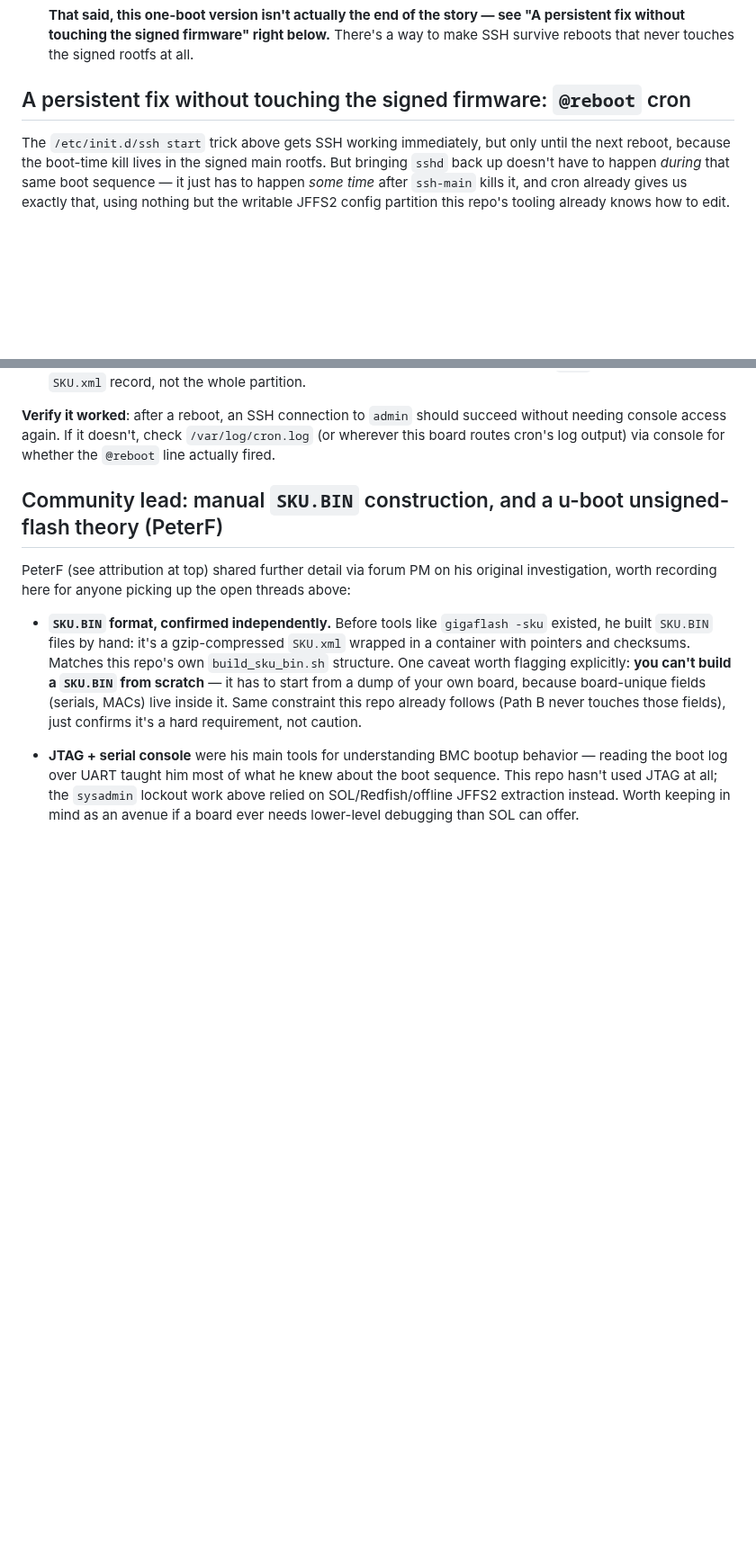
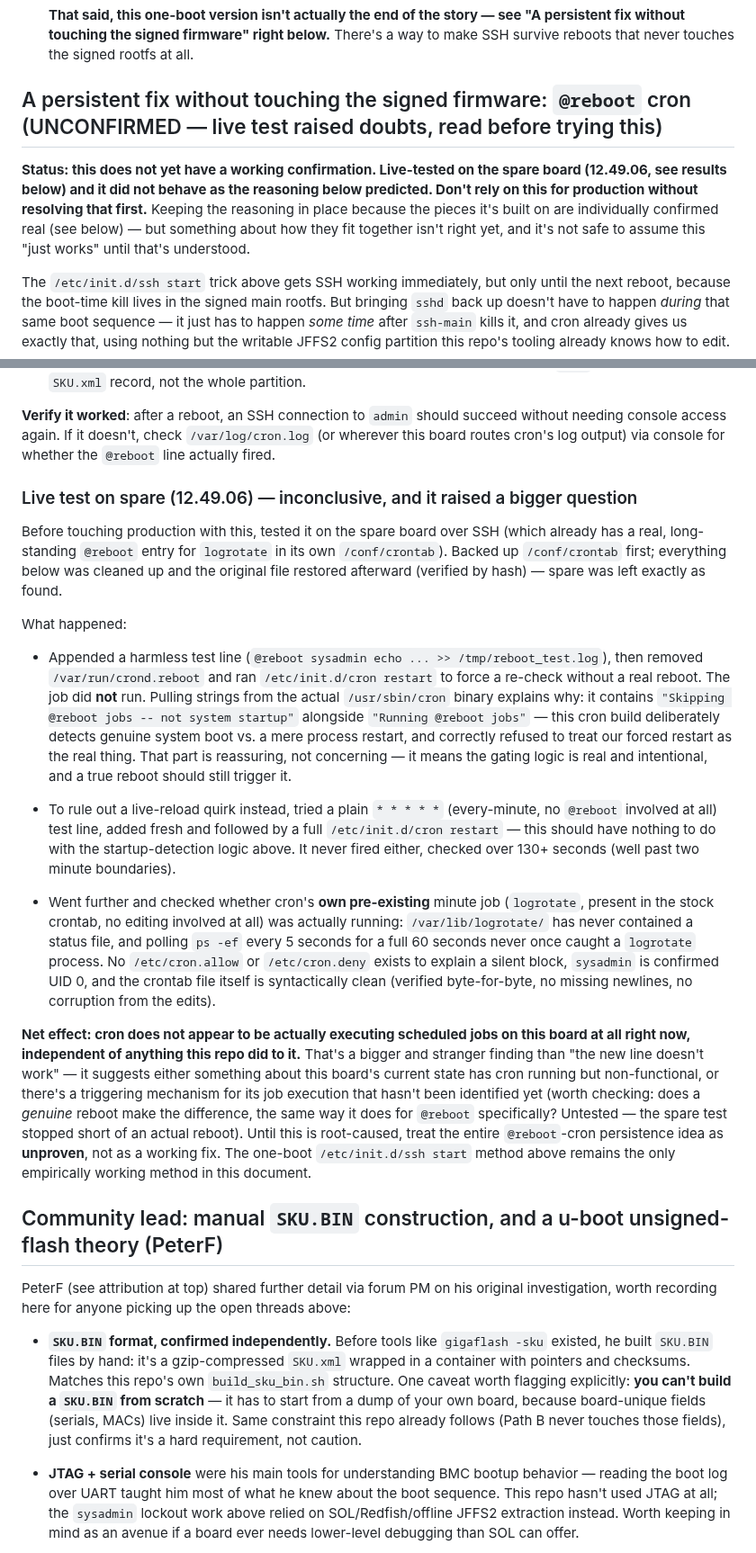
Before and after one commit to Gizmo-Ger/sys-fan-mj11-g431mm0, a Markdown page: SYS_FAN_HOWTO.md, 2 parts joined by grey strips. Shown at 90% size. GitHub-like rendering; blank space fills up the shorter version.

Commit message:
Retract confidence in @reboot cron persistence fix - live test failed
Tested the proposed persistent-SSH-via-cron fix on the spare board (SSH,
backed up /conf/crontab first, fully restored and verified after). A
forced cron restart correctly skipped a test @reboot job ("not system
startup" per the binary's own strings - the gating logic is real), but a
plain every-minute test job also never ran after a fresh restart. Checked
further and found cron's own pre-existing logrotate minute-job shows no
evidence of ever running on this board either (no status file, never
caught in 60s of process polling) - unrelated to anything this repo
edited. Marked the whole @reboot persistence section unconfirmed pending
root-causing why cron isn't executing jobs, and reset the one-boot
`/etc/init.d/ssh start` method as the only currently-verified fix.

```diff
--- a/SYS_FAN_HOWTO.md
+++ b/SYS_FAN_HOWTO.md
@@ -508,7 +508,15 @@ no cramfs userspace extractor needed). Findings:
   below.** There's a way to make SSH survive reboots that never touches
   the signed rootfs at all.
 
-## A persistent fix without touching the signed firmware: `@reboot` cron
+## A persistent fix without touching the signed firmware: `@reboot` cron (UNCONFIRMED — live test raised doubts, read before trying this)
+
+**Status: this does not yet have a working confirmation. Live-tested on
+the spare board (12.49.06, see results below) and it did not behave as
+the reasoning below predicted. Don't rely on this for production without
+resolving that first.** Keeping the reasoning in place because the pieces
+it's built on are individually confirmed real (see below) — but something
+about how they fit together isn't right yet, and it's not safe to assume
+this "just works" until that's understood.
 
 The `/etc/init.d/ssh start` trick above gets SSH working immediately, but
 only until the next reboot, because the boot-time kill lives in the
@@ -586,6 +594,56 @@ config partition.
 succeed without needing console access again. If it doesn't, check
 `/var/log/cron.log` (or wherever this board routes cron's log output) via
 console for whether the `@reboot` line actually fired.
+
+### Live test on spare (12.49.06) — inconclusive, and it raised a bigger question
+
+Before touching production with this, tested it on the spare board over
+SSH (which already has a real, long-standing `@reboot` entry for
+`logrotate` in its own `/conf/crontab`). Backed up `/conf/crontab` first;
+everything below was cleaned up and the original file restored afterward
+(verified by hash) — spare was left exactly as found.
+
+What happened:
+
+- Appended a harmless test line (`@reboot sysadmin echo ... >>
+  /tmp/reboot_test.log`), then removed `/var/run/crond.reboot` and ran
+  `/etc/init.d/cron restart` to force a re-check without a real reboot.
+  The job did **not** run. Pulling strings from the actual `/usr/sbin/cron`
+  binary explains why: it contains `"Skipping @reboot jobs -- not system
+  startup"` alongside `"Running @reboot jobs"` — this cron build
+  deliberately detects genuine system boot vs. a mere process restart, and
+  correctly refused to treat our forced restart as the real thing. That
+  part is reassuring, not concerning — it means the gating logic is
+  real and intentional, and a true reboot should still trigger it.
+
+- To rule out a live-reload quirk instead, tried a plain `* * * * *`
+  (every-minute, no `@reboot` involved at all) test line, added fresh and
+  followed by a full `/etc/init.d/cron restart` — this should have nothing
+  to do with the startup-detection logic above. It never fired either,
+  checked over 130+ seconds (well past two minute boundaries).
+
+- Went further and checked whether cron's **own pre-existing** minute job
+  (`logrotate`, present in the stock crontab, no editing involved at all)
+  was actually running: `/var/lib/logrotate/` has never contained a status
+  file, and polling `ps -ef` every 5 seconds for a full 60 seconds never
+  once caught a `logrotate` process. No `/etc/cron.allow` or
+  `/etc/cron.deny` exists to explain a silent block, `sysadmin` is
+  confirmed UID 0, and the crontab file itself is syntactically clean
+  (verified byte-for-byte, no missing newlines, no corruption from the
+  edits).
+
+**Net effect: cron does not appear to be actually executing scheduled
+jobs on this board at all right now, independent of anything this repo
+did to it.** That's a bigger and stranger finding than "the new line
+doesn't work" — it suggests either something about this board's current
+state has cron running but non-functional, or there's a triggering
+mechanism for its job execution that hasn't been identified yet (worth
+checking: does a *genuine* reboot make the difference, the same way it
+does for `@reboot` specifically? Untested — the spare test stopped short
+of an actual reboot). Until this is root-caused, treat the entire
+`@reboot`-cron persistence idea as **unproven**, not as a working fix.
+The one-boot `/etc/init.d/ssh start` method above remains the only
+empirically working method in this document.
 
 ## Community lead: manual `SKU.BIN` construction, and a u-boot unsigned-flash theory (PeterF)
 
```
